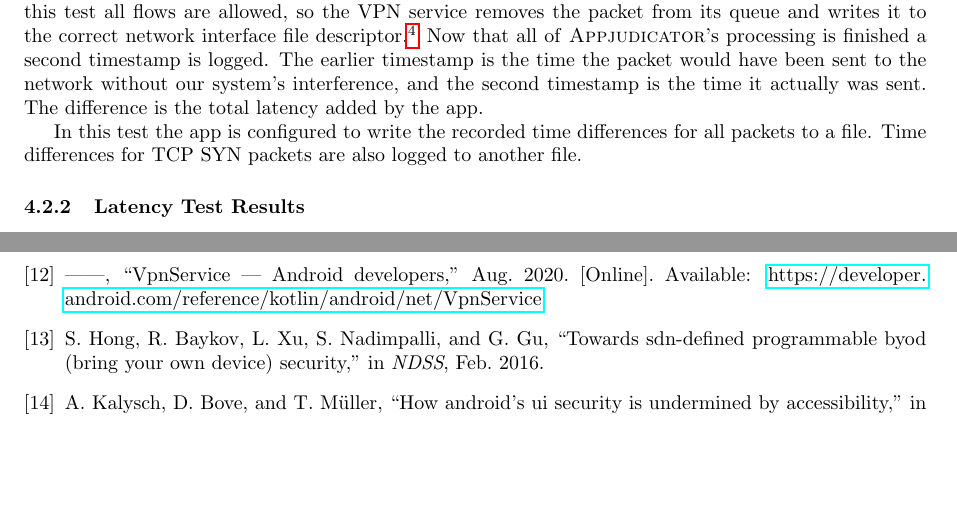
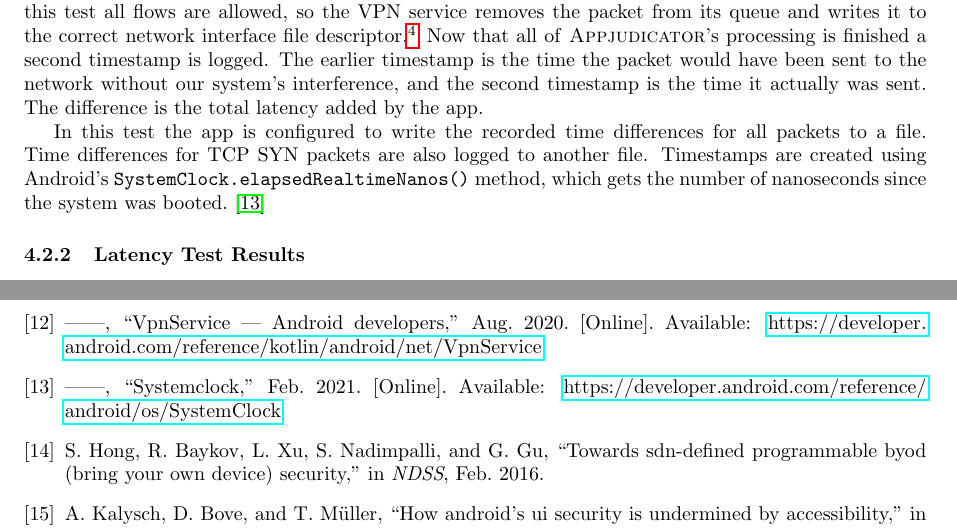
Before and after one commit to jojonium/thesis-paper, a LaTeX paper (main.tex, which reads 4_evaluation.tex): two parts of pages 17 and 20 of 21, joined at a grey line, cut so that both start at the same text, the shorter picture padded with empty space. Compiled offline with pdfLaTeX.

Commit message:
reference system clock method

```diff
--- a/4_evaluation.tex
+++ b/4_evaluation.tex
@@ -106,7 +106,9 @@ added by the app.
 
 In this test the app is configured to write the recorded time differences for
 all packets to a file. Time differences for TCP SYN packets are also logged to
-another file.
+another file. Timestamps are created using Android's
+\texttt{SystemClock.elapsedRealtimeNanos()} method, which gets the number of
+nanoseconds since the system was booted.~\cite{androidsystemclock}
 
 \subsubsection{Latency Test Results}
 \label{sec:latency-test-results}
```
Also changed, not shown: references.bib (+8 -0 lines).
